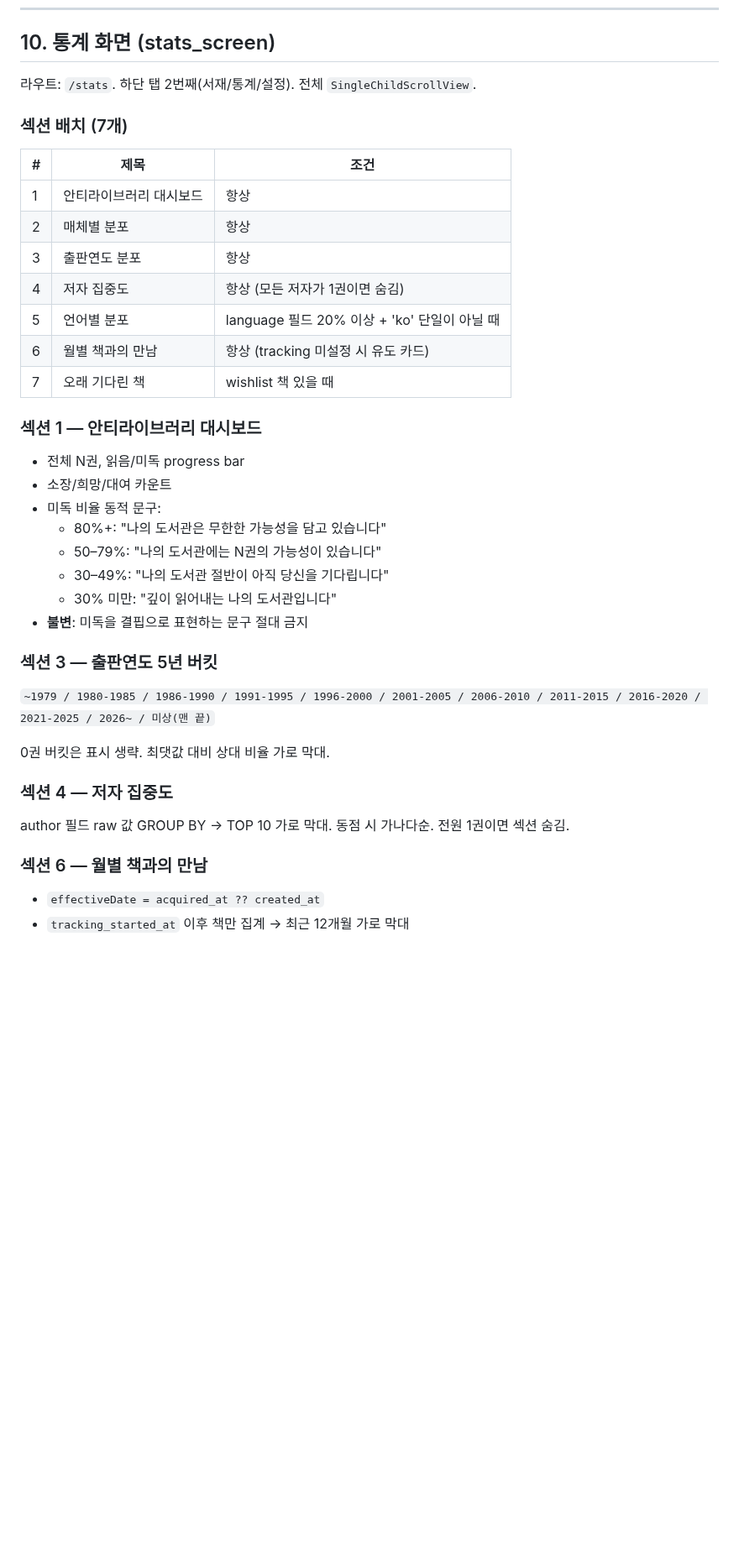
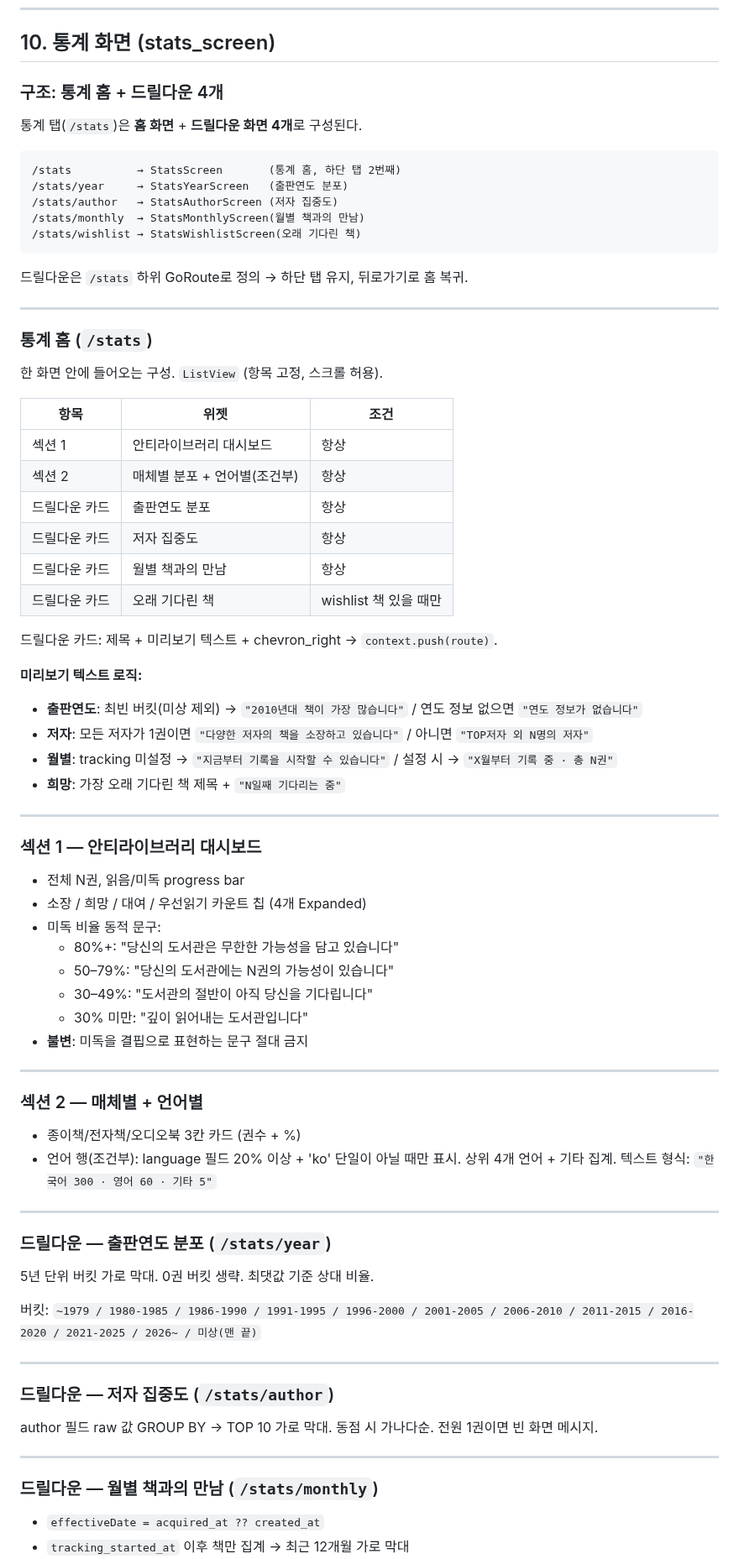
Before and after one commit to giltongit/classicshelf, a Markdown page: 공통_아키텍처.md, the part around one of its changes. Shown at 84% size. Drawn GitHub-style; blank space fills up the shorter version.

Commit message:
docs: 공통_아키텍처.md §10 통계 화면 드릴다운 구조 반영
- §10 전면 재작성: 7섹션 단일 스크롤 → 홈+드릴다운 4개 구조로 변경
- 라우트 구조(/stats/year|author|monthly|wishlist), 홈 배치 표, 미리보기 텍스트
  로직, 드릴다운별 동작, stats_common.dart 공유 위젯 목록 문서화

Co-Authored-By: Claude Sonnet 4.6 <noreply@anthropic.com>

````diff
--- a/공통_아키텍처.md
+++ b/공통_아키텍처.md
@@ -392,42 +392,82 @@ class KoreaLibraryRepository implements LibraryRepository { /* ... */ }
 
 ## 10. 통계 화면 (stats_screen)
 
-라우트: `/stats`. 하단 탭 2번째(서재/통계/설정). 전체 `SingleChildScrollView`.
+### 구조: 통계 홈 + 드릴다운 4개
 
-### 섹션 배치 (7개)
+통계 탭(`/stats`)은 **홈 화면** + **드릴다운 화면 4개**로 구성된다.
 
-| # | 제목 | 조건 |
-|---|---|---|
-| 1 | 안티라이브러리 대시보드 | 항상 |
-| 2 | 매체별 분포 | 항상 |
-| 3 | 출판연도 분포 | 항상 |
-| 4 | 저자 집중도 | 항상 (모든 저자가 1권이면 숨김) |
-| 5 | 언어별 분포 | language 필드 20% 이상 + 'ko' 단일이 아닐 때 |
-| 6 | 월별 책과의 만남 | 항상 (tracking 미설정 시 유도 카드) |
-| 7 | 오래 기다린 책 | wishlist 책 있을 때 |
+```
+/stats          → StatsScreen       (통계 홈, 하단 탭 2번째)
+/stats/year     → StatsYearScreen   (출판연도 분포)
+/stats/author   → StatsAuthorScreen (저자 집중도)
+/stats/monthly  → StatsMonthlyScreen(월별 책과의 만남)
+/stats/wishlist → StatsWishlistScreen(오래 기다린 책)
+```
+
+드릴다운은 `/stats` 하위 GoRoute로 정의 → 하단 탭 유지, 뒤로가기로 홈 복귀.
+
+---
+
+### 통계 홈 (`/stats`)
+
+한 화면 안에 들어오는 구성. `ListView` (항목 고정, 스크롤 허용).
+
+| 항목 | 위젯 | 조건 |
+|------|------|------|
+| 섹션 1 | 안티라이브러리 대시보드 | 항상 |
+| 섹션 2 | 매체별 분포 + 언어별(조건부) | 항상 |
+| 드릴다운 카드 | 출판연도 분포 | 항상 |
+| 드릴다운 카드 | 저자 집중도 | 항상 |
+| 드릴다운 카드 | 월별 책과의 만남 | 항상 |
+| 드릴다운 카드 | 오래 기다린 책 | wishlist 책 있을 때만 |
+
+드릴다운 카드: 제목 + 미리보기 텍스트 + chevron_right → `context.push(route)`.
+
+**미리보기 텍스트 로직:**
+
+- **출판연도**: 최빈 버킷(미상 제외) → `"2010년대 책이 가장 많습니다"` / 연도 정보 없으면 `"연도 정보가 없습니다"`
+- **저자**: 모든 저자가 1권이면 `"다양한 저자의 책을 소장하고 있습니다"` / 아니면 `"TOP저자 외 N명의 저자"`
+- **월별**: tracking 미설정 → `"지금부터 기록을 시작할 수 있습니다"` / 설정 시 → `"X월부터 기록 중 · 총 N권"`
+- **희망**: 가장 오래 기다린 책 제목 + `"N일째 기다리는 중"`
+
+---
 
 ### 섹션 1 — 안티라이브러리 대시보드
 
 - 전체 N권, 읽음/미독 progress bar
-- 소장/희망/대여 카운트
+- 소장 / 희망 / 대여 / 우선읽기 카운트 칩 (4개 Expanded)
 - 미독 비율 동적 문구:
-  - 80%+: "나의 도서관은 무한한 가능성을 담고 있습니다"
-  - 50–79%: "나의 도서관에는 N권의 가능성이 있습니다"
-  - 30–49%: "나의 도서관 절반이 아직 당신을 기다립니다"
-  - 30% 미만: "깊이 읽어내는 나의 도서관입니다"
+  - 80%+: "당신의 도서관은 무한한 가능성을 담고 있습니다"
+  - 50–79%: "당신의 도서관에는 N권의 가능성이 있습니다"
+  - 30–49%: "도서관의 절반이 아직 당신을 기다립니다"
+  - 30% 미만: "깊이 읽어내는 도서관입니다"
 - **불변**: 미독을 결핍으로 표현하는 문구 절대 금지
 
-### 섹션 3 — 출판연도 5년 버킷
+---
 
-`~1979 / 1980-1985 / 1986-1990 / 1991-1995 / 1996-2000 / 2001-2005 / 2006-2010 / 2011-2015 / 2016-2020 / 2021-2025 / 2026~ / 미상(맨 끝)`
+### 섹션 2 — 매체별 + 언어별
 
-0권 버킷은 표시 생략. 최댓값 대비 상대 비율 가로 막대.
+- 종이책/전자책/오디오북 3칸 카드 (권수 + %)
+- 언어 행(조건부): language 필드 20% 이상 + 'ko' 단일이 아닐 때만 표시.
+  상위 4개 언어 + 기타 집계. 텍스트 형식: `"한국어 300 · 영어 60 · 기타 5"`
 
-### 섹션 4 — 저자 집중도
+---
 
-author 필드 raw 값 GROUP BY → TOP 10 가로 막대. 동점 시 가나다순. 전원 1권이면 섹션 숨김.
+### 드릴다운 — 출판연도 분포 (`/stats/year`)
 
-### 섹션 6 — 월별 책과의 만남
+5년 단위 버킷 가로 막대. 0권 버킷 생략. 최댓값 기준 상대 비율.
+
+버킷: `~1979 / 1980-1985 / 1986-1990 / 1991-1995 / 1996-2000 / 2001-2005 / 2006-2010 / 2011-2015 / 2016-2020 / 2021-2025 / 2026~ / 미상(맨 끝)`
+
+---
+
+### 드릴다운 — 저자 집중도 (`/stats/author`)
+
+author 필드 raw 값 GROUP BY → TOP 10 가로 막대. 동점 시 가나다순. 전원 1권이면 빈 화면 메시지.
+
+---
+
+### 드릴다운 — 월별 책과의 만남 (`/stats/monthly`)
 
 - `effectiveDate = acquired_at ?? created_at`
 - `tracking_started_at` 이후 책만 집계 → 최근 12개월 가로 막대
````
Also changed, not shown: other parts of 공통_아키텍처.md (+22 -2 lines).
